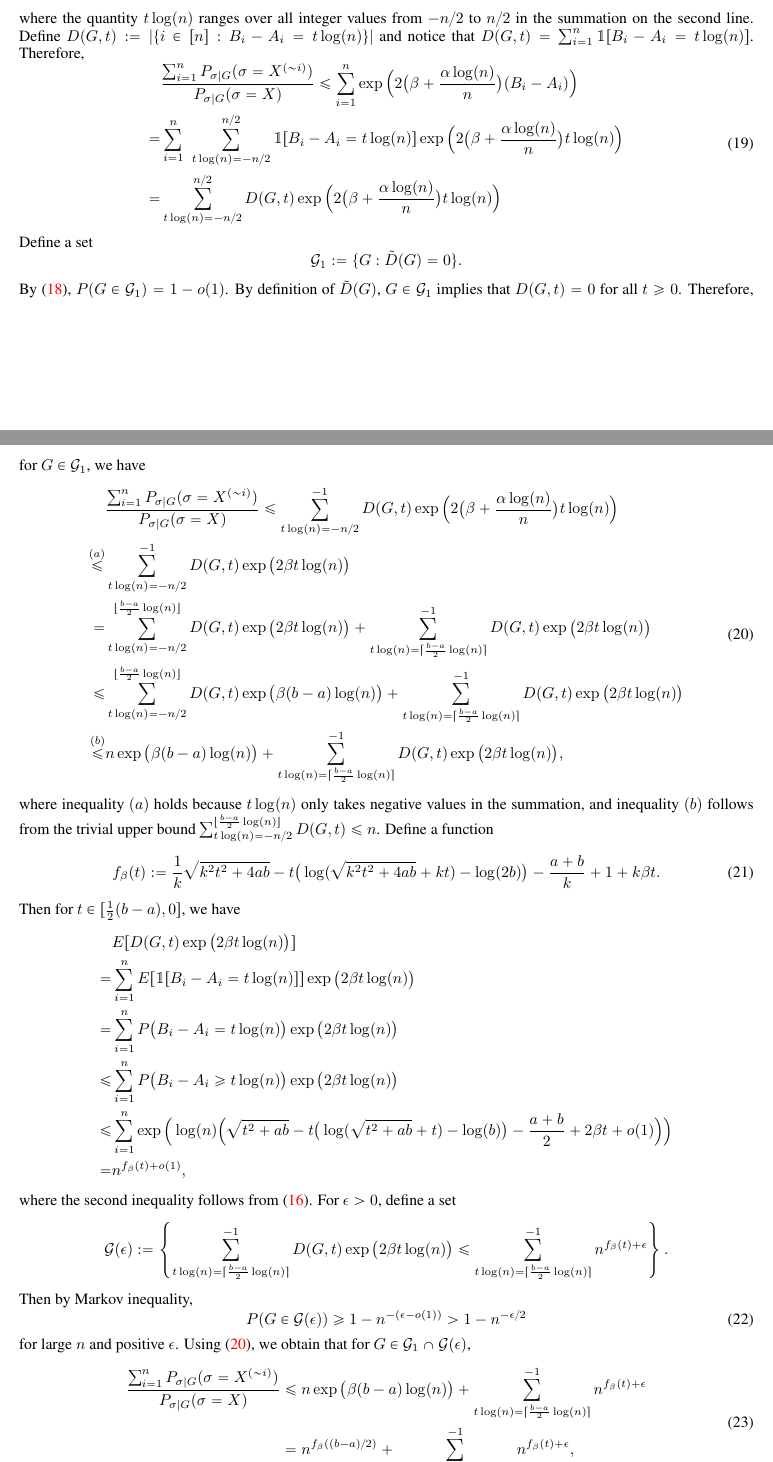
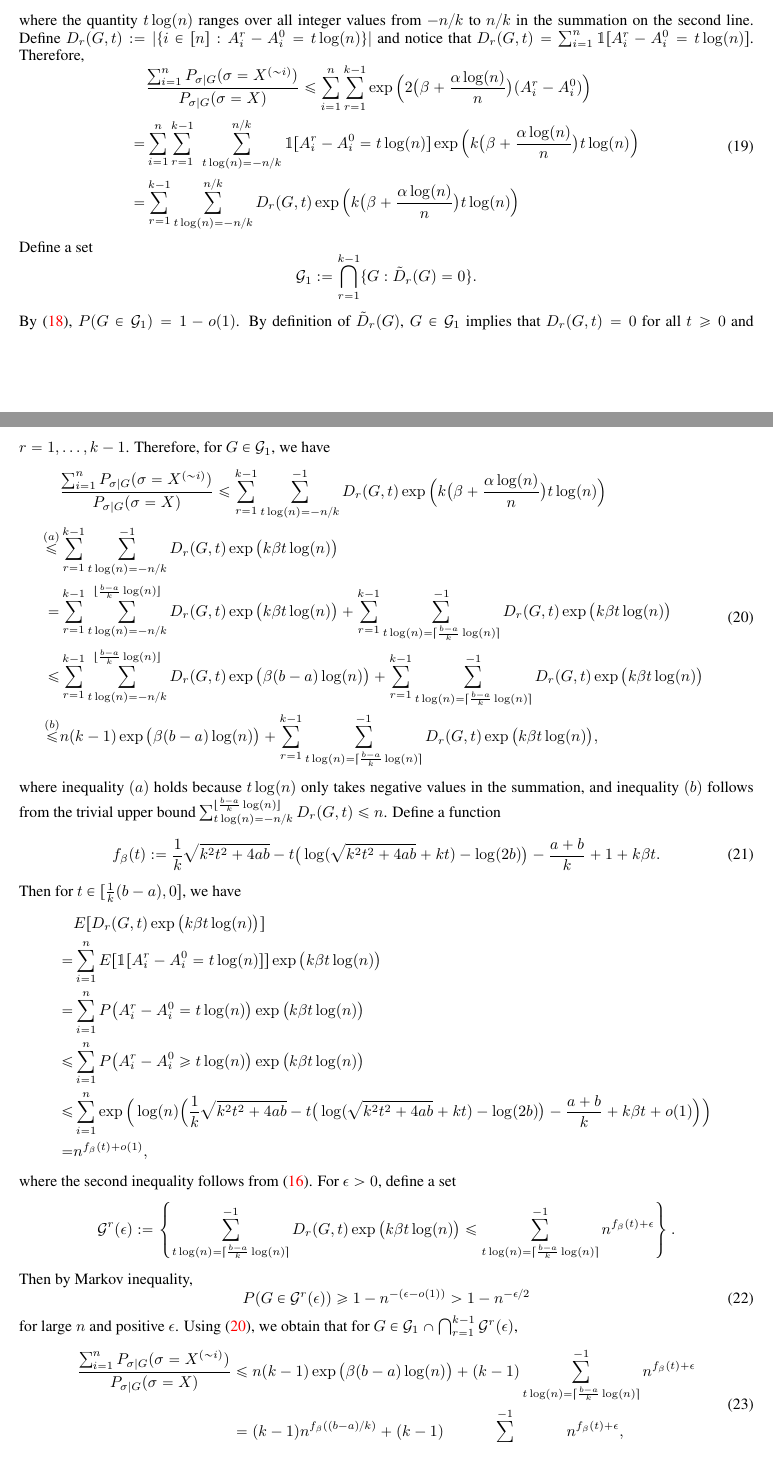
Before and after one commit to zhaofeng-shu33/SIBM, a LaTeX document (extension.tex): two parts of pages 13 and 14 of 17, joined at a grey line, cut so that both start at the same text. Compiled offline with pdfLaTeX.

Commit message:
prove for r=1

```diff
--- a/extension.tex
+++ b/extension.tex
@@ -828,84 +828,84 @@ we can use indicator functions to write
 \end{align*}
-where the quantity $t\log(n)$ ranges over all integer values from $-n/2$ to $n/2$ in the summation on the second line.
-Define $D(G,t):=|\{i\in[n]:B_i-A_i= t\log(n)\}|$ and notice that $D(G,t)=\sum_{i=1}^n \mathbbm{1}[B_i-A_i=t \log(n)]$.
+where the quantity $t\log(n)$ ranges over all integer values from $-n/k$ to $n/k$ in the summation on the second line.
+Define $D_r(G,t):=|\{i\in[n]:A^r_i-A^0_i= t\log(n)\}|$ and notice that $D_r(G,t)=\sum_{i=1}^n \mathbbm{1}[A^r_i-A^0_i=t \log(n)]$.
 Therefore,
 \begin{equation}  \label{eq:fd}
 \begin{aligned}
  & \frac{\sum_{i=1}^n P_{\sigma|G}(\sigma=X^{(\sim i)} )}
 {P_{\sigma|G}(\sigma=X)}
-\le \sum_{i=1}^n \exp\Big(2\big(\beta+\frac{\alpha\log(n)}{n} \big) (B_i-A_i) \Big) \\
-= & \sum_{i=1}^n
+\le \sum_{i=1}^n \sum_{r=1}^{k-1} \exp\Big(2\big(\beta+\frac{\alpha\log(n)}{n} \big) (A^r_i-A^0_i) \Big) \\
+= & \sum_{i=1}^n\sum_{r=1}^{k-1}
 \hspace*{0.05in}
-\sum_{t\log(n)=-n/2}^{n/2}
-\mathbbm{1}[B_i-A_i=t \log(n)] \exp\Big(2\big(\beta+\frac{\alpha\log(n)}{n} \big) t \log(n) \Big) \\
-= & \sum_{t\log(n)=-n/2}^{n/2}
-D(G,t) \exp\Big(2\big(\beta+\frac{\alpha\log(n)}{n} \big) t \log(n) \Big)
+\sum_{t\log(n)=-n/k}^{n/k}
+\mathbbm{1}[A^r_i-A^0_i=t \log(n)] \exp\Big(k\big(\beta+\frac{\alpha\log(n)}{n} \big) t \log(n) \Big) \\
+= & \sum_{r=1}^{k-1}\sum_{t\log(n)=-n/k}^{n/k}
+D_r(G,t) \exp\Big(k\big(\beta+\frac{\alpha\log(n)}{n} \big) t \log(n) \Big)
 \end{aligned}
 \end{equation}
 Define a set
 $$
-\cG_1:=\{G:\tilde{D}(G)=0\}.
+\cG_1:=\bigcap_{r=1}^{k-1} \{G:\tilde{D}_r(G)=0\}.
 $$
-By \eqref{eq:tD}, $P(G\in\cG_1)= 1-o(1)$. By definition of $\tilde{D}(G)$, $G\in\cG_1$ implies that $D(G,t)=0$ for all $t\ge 0$. Therefore, for $G\in\cG_1$, we have
+By \eqref{eq:tD}, $P(G\in\cG_1)= 1-o(1)$. By definition of $\tilde{D}_r(G)$, $G\in\cG_1$ implies that $D_r(G,t)=0$ for all $t\ge 0$ and $r=1,\dots,k-1$. Therefore, for $G\in\cG_1$, we have
 \begin{equation} \label{eq:lq}
 \begin{aligned}
 & \frac{\sum_{i=1}^n P_{\sigma|G}(\sigma=X^{(\sim i)} )}
 {P_{\sigma|G}(\sigma=X)}
-\le \sum_{t\log(n)=-n/2}^{-1}
-D(G,t) \exp\Big(2\big(\beta+\frac{\alpha\log(n)}{n} \big) t \log(n) \Big)   \\
-\overset{(a)}{\le} & \sum_{t\log(n)=-n/2}^{-1}
-D(G,t) \exp\big(2\beta t \log(n) \big) \\
-= & \sum_{t\log(n)=-n/2}^{\lfloor\frac{b-a}{2}\log(n) \rfloor} D(G,t)
-\exp\big(2\beta t \log(n) \big)  + \sum_{t\log(n)=\lceil\frac{b-a}{2}\log(n) \rceil}^{-1} D(G,t)
-\exp\big(2\beta t \log(n) \big) \\
-\le & \sum_{t\log(n)=-n/2}^{\lfloor\frac{b-a}{2}\log(n) \rfloor} D(G,t)
-\exp\big(\beta(b-a)\log(n) \big)  + \sum_{t\log(n)=\lceil\frac{b-a}{2}\log(n) \rceil}^{-1} D(G,t)
-\exp\big(2\beta t \log(n) \big)  \\
-\overset{(b)}{\le} & n
-\exp\big(\beta(b-a)\log(n) \big)  + \sum_{t\log(n)=\lceil\frac{b-a}{2}\log(n) \rceil}^{-1} D(G,t)
-\exp\big(2\beta t \log(n) \big) ,
+\le \sum_{r=1}^{k-1}\sum_{t\log(n)=-n/k}^{-1}
+D_r(G,t) \exp\Big(k\big(\beta+\frac{\alpha\log(n)}{n} \big) t \log(n) \Big)   \\
+\overset{(a)}{\le} & \sum_{r=1}^{k-1}\sum_{t\log(n)=-n/k}^{-1}
+D_r(G,t) \exp\big(k\beta t \log(n) \big) \\
+= & \sum_{r=1}^{k-1}\sum_{t\log(n)=-n/k}^{\lfloor\frac{b-a}{k}\log(n) \rfloor} D_r(G,t)
+\exp\big(k\beta t \log(n) \big)  +  \sum_{r=1}^{k-1}\sum_{t\log(n)=\lceil\frac{b-a}{k}\log(n) \rceil}^{-1} D_r(G,t)
+\exp\big(k\beta t \log(n) \big) \\
+\le &  \sum_{r=1}^{k-1}\sum_{t\log(n)=-n/k}^{\lfloor\frac{b-a}{k}\log(n) \rfloor} D_r(G,t)
+\exp\big(\beta(b-a)\log(n) \big)  +  \sum_{r=1}^{k-1}\sum_{t\log(n)=\lceil\frac{b-a}{k}\log(n) \rceil}^{-1} D_r(G,t)
+\exp\big(k\beta t \log(n) \big)  \\
+\overset{(b)}{\le} & n(k-1)
+\exp\big(\beta(b-a)\log(n) \big)  + \sum_{r=1}^{k-1}\sum_{t\log(n)=\lceil\frac{b-a}{k}\log(n) \rceil}^{-1} D_r(G,t)
+\exp\big(k\beta t \log(n) \big) ,
 \end{aligned}
 \end{equation}
 where inequality $(a)$ holds because $t\log(n)$ only takes negative values in the summation, and inequality $(b)$ follows from the trivial upper bound
-$\sum_{t\log(n)=-n/2}^{\lfloor\frac{b-a}{2}\log(n) \rfloor} D(G,t)\le n$.
+$\sum_{t\log(n)=-n/k}^{\lfloor\frac{b-a}{k}\log(n) \rfloor} D_r(G,t)\le n$.
 Define a function
 \begin{equation} \label{eq:gt}
 f_{\beta}(t):=\frac{1}{k}\sqrt{k^2t^2+4ab} -t\big(\log(\sqrt{k^2t^2+4ab}+kt)-\log(2b) \big) -\frac{a+b}{k} +1 +k\beta t.
 \end{equation}
-Then for $t\in [\frac{1}{2}(b-a), 0]$, we have
+Then for $t\in [\frac{1}{k}(b-a), 0]$, we have
 \begin{align*}
-& E[D(G,t)
-\exp\big(2\beta t \log(n) \big)] \\
-= & \sum_{i=1}^n E[\mathbbm{1}[B_i-A_i=t \log(n)]] \exp\big(2\beta t \log(n) \big) \\
-= & \sum_{i=1}^n P\big(B_i-A_i=t \log(n) \big) \exp\big(2\beta t \log(n) \big) \\
-\le & \sum_{i=1}^n P\big(B_i-A_i \ge t \log(n) \big) \exp\big(2\beta t \log(n) \big) \\
+& E[D_r(G, t)
+\exp\big(k\beta t \log(n) \big)] \\
+= & \sum_{i=1}^n E[\mathbbm{1}[A^r_i-A^0_i =t \log(n)]] \exp\big(k\beta t \log(n) \big) \\
+= & \sum_{i=1}^n P\big(A^r_i-A^0_i=t \log(n) \big) \exp\big(k\beta t \log(n) \big) \\
+\le & \sum_{i=1}^n P\big(A^r_i-A^0_i \ge t \log(n) \big) \exp\big(k\beta t \log(n) \big) \\
 \le &  \sum_{i=1}^n \exp\Big(\log(n)
-\Big(\sqrt{t^2+ab} -t\big(\log(\sqrt{t^2+ab}+t)-\log(b) \big) -\frac{a+b}{2} +2\beta t +o(1)\Big)\Big) \\
+\Big(\frac{1}{k}\sqrt{k^2t^2+4ab} -t\big(\log(\sqrt{k^2t^2+4ab}+kt)-\log(2b) \big) -\frac{a+b}{k} +k\beta t +o(1)\Big)\Big) \\
 = &  n^{f_{\beta}(t) +o(1)} ,
 \end{align*}
 where the second inequality follows from \eqref{eq:upba}.
 For $\epsilon>0$, define a set
 $$
-\cG(\epsilon):=\left\{
-\sum_{t\log(n)=\lceil\frac{b-a}{2}\log(n) \rceil}^{-1} D(G,t)
-\exp\big(2\beta t \log(n) \big)
-\le \sum_{t\log(n)=\lceil\frac{b-a}{2}\log(n) \rceil}^{-1}
+\cG^r(\epsilon):=\left\{
+\sum_{t\log(n)=\lceil\frac{b-a}{k}\log(n) \rceil}^{-1} D_r(G,t)
+\exp\big(k\beta t \log(n) \big)
+\le \sum_{t\log(n)=\lceil\frac{b-a}{k}\log(n) \rceil}^{-1}
  n^{f_{\beta}(t) + \epsilon}
 \right\} .
 $$
 Then by Markov inequality,
 \begin{equation} \label{eq:mk}
-P(G\in \cG(\epsilon))\ge 1-n^{-(\epsilon-o(1))} >
+P(G\in \cG^r(\epsilon))\ge 1-n^{-(\epsilon-o(1))} >
 1-n^{-\epsilon/2}
 \end{equation}
 for large $n$ and positive $\epsilon$.
-Using \eqref{eq:lq}, we obtain that for $G\in\cG_1\cap\cG(\epsilon)$,
+Using \eqref{eq:lq}, we obtain that for $G\in\cG_1\cap \bigcap_{r=1}^{k-1}\cG^r(\epsilon)$,
 \begin{equation}  \label{eq:zz}
 \begin{aligned}
 \frac{\sum_{i=1}^n P_{\sigma|G}(\sigma=X^{(\sim i)} )}
 {P_{\sigma|G}(\sigma=X)}
-& \le n
-\exp\big(\beta(b-a)\log(n) \big)  + \sum_{t\log(n)=\lceil\frac{b-a}{2}\log(n) \rceil}^{-1}  n^{f_{\beta}(t) + \epsilon} \\
-& = n^{f_{\beta}((b-a)/2)} + \sum_{t\log(n)=\lceil\frac{b-a}{2}\log(n) \rceil}^{-1}  n^{f_{\beta}(t) + \epsilon} ,
+& \le n(k-1)
+\exp\big(\beta(b-a)\log(n) \big)  + (k-1)\sum_{t\log(n)=\lceil\frac{b-a}{k}\log(n) \rceil}^{-1}  n^{f_{\beta}(t) + \epsilon} \\
+& = (k-1)n^{f_{\beta}((b-a)/k)} + (k-1)\sum_{t\log(n)=\lceil\frac{b-a}{k}\log(n) \rceil}^{-1}  n^{f_{\beta}(t) + \epsilon} ,
 \end{aligned}
 \end{equation}
```
Also changed, not shown: extension.tex (52 more changed lines).
